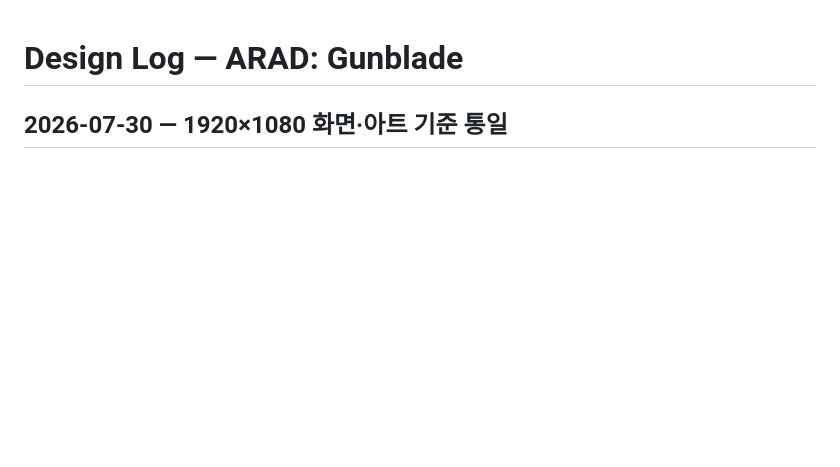
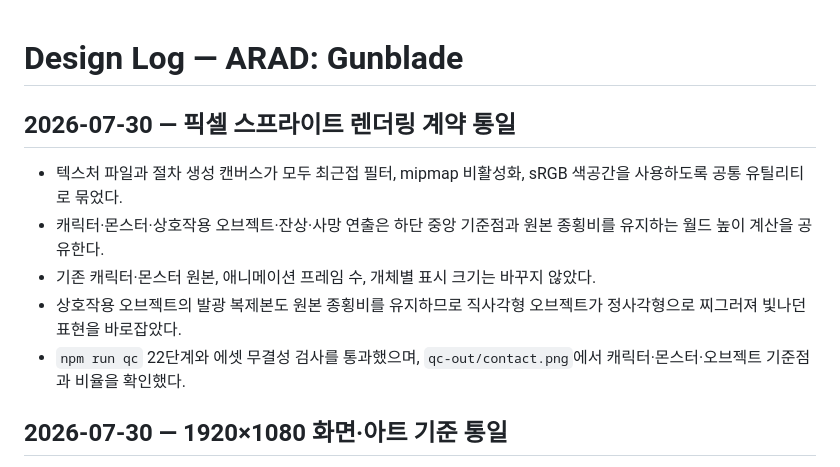
Before and after one commit to zxc14708-ui/arad-gunblade, a Markdown page: DESIGN_LOG.md, the part around the change. GitHub-like rendering; blank space fills up the shorter version.

Commit message:
docs: record pixel rendering contract
Consolidated texture file and canvas generation settings for pixel sprite rendering. Maintained original aspect ratios for characters, monsters, and interactive objects.

```diff
--- a/DESIGN_LOG.md
+++ b/DESIGN_LOG.md
@@ -1,4 +1,16 @@
 # Design Log — ARAD: Gunblade
+
+## 2026-07-30 — 픽셀 스프라이트 렌더링 계약 통일
+
+- 텍스처 파일과 절차 생성 캔버스가 모두 최근접 필터, mipmap 비활성화,
+  sRGB 색공간을 사용하도록 공통 유틸리티로 묶었다.
+- 캐릭터·몬스터·상호작용 오브젝트·잔상·사망 연출은 하단 중앙 기준점과
+  원본 종횡비를 유지하는 월드 높이 계산을 공유한다.
+- 기존 캐릭터·몬스터 원본, 애니메이션 프레임 수, 개체별 표시 크기는 바꾸지 않았다.
+- 상호작용 오브젝트의 발광 복제본도 원본 종횡비를 유지하므로 직사각형 오브젝트가
+  정사각형으로 찌그러져 빛나던 표현을 바로잡았다.
+- `npm run qc` 22단계와 에셋 무결성 검사를 통과했으며,
+  `qc-out/contact.png`에서 캐릭터·몬스터·오브젝트 기준점과 비율을 확인했다.
 
 ## 2026-07-30 — 1920×1080 화면·아트 기준 통일
 
```
